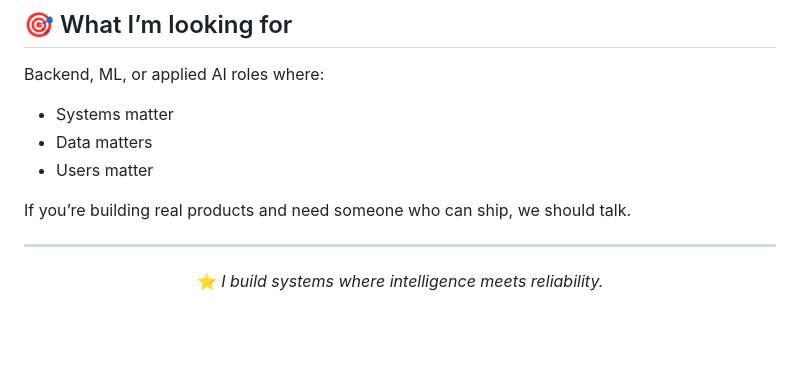
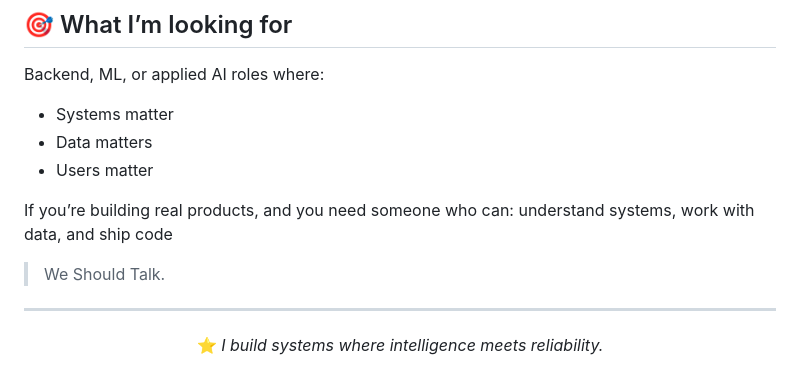
Before and after one commit to sharmavaibhav31/sharmavaibhav31, a Markdown page: README.md, the part around the change. GitHub-like rendering; blank space fills up the shorter version.

Commit message:
Enhance collaboration message in README
Refine the call to action for potential collaboration.

```diff
--- a/README.md
+++ b/README.md
@@ -154,7 +154,8 @@ Backend, ML, or applied AI roles where:
 - Data matters
 - Users matter
 
-If you’re building real products and need someone who can ship, we should talk.
+If you’re building real products, and you need someone who can: understand systems, work with data, and ship code
+> We Should Talk.
 
 ---
 
```
